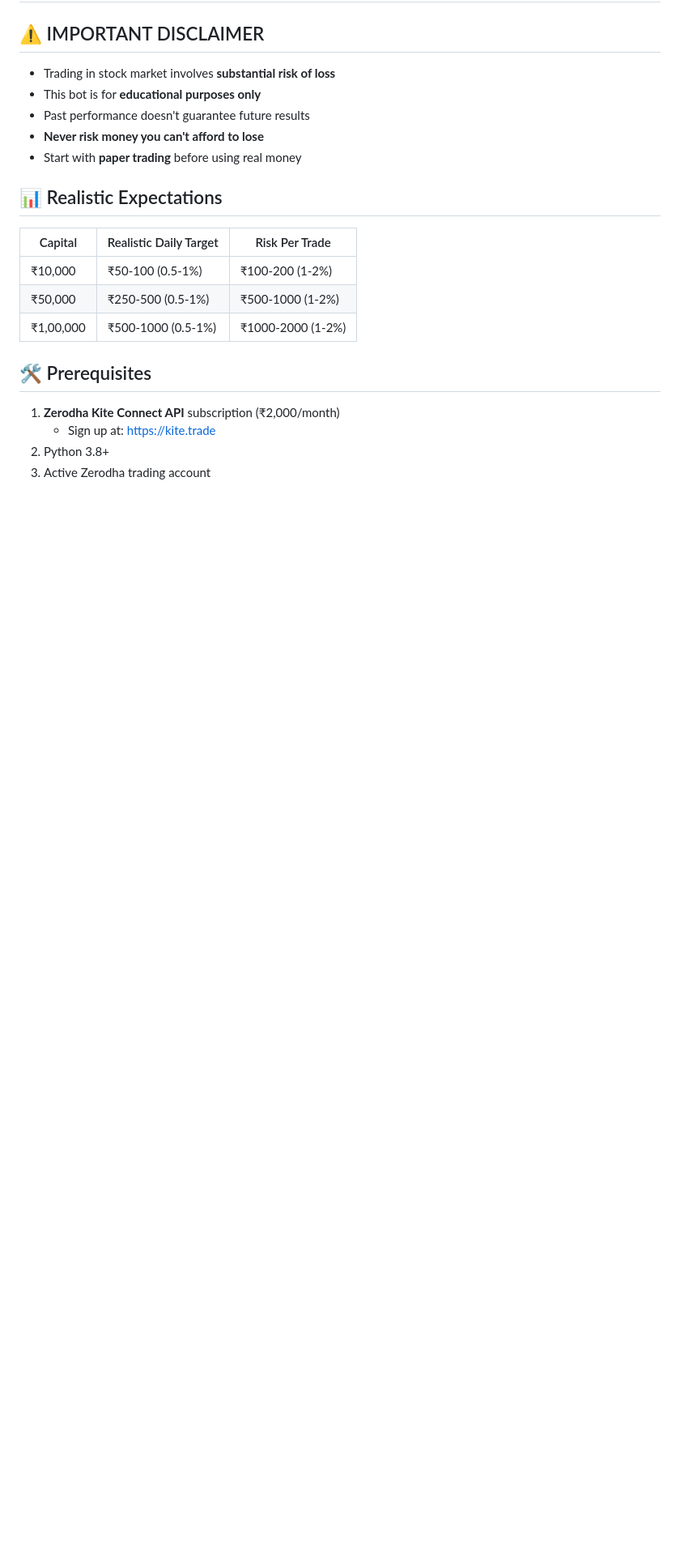
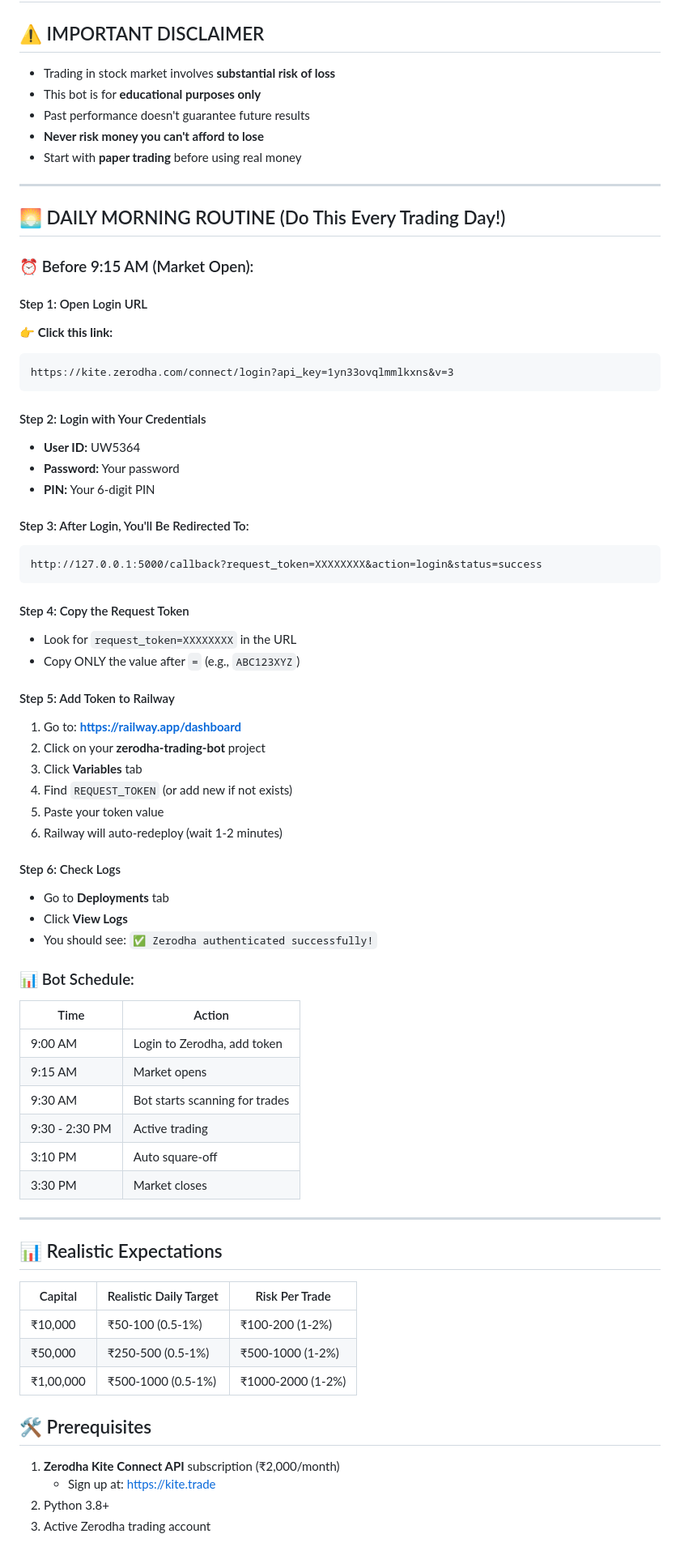
Before and after one commit to Karthikeyan-Ravichandran22/zerodha-trading-bot, a Markdown page: README.md, the part around the change. Shown at 81% size. Rendered like a GitHub page; blank space fills up the shorter version.

Commit message:
Add daily morning login instructions to README

````diff
--- a/README.md
+++ b/README.md
@@ -6,6 +6,58 @@
 - Past performance doesn't guarantee future results
 - **Never risk money you can't afford to lose**
 - Start with **paper trading** before using real money
+
+---
+
+## 🌅 DAILY MORNING ROUTINE (Do This Every Trading Day!)
+
+### ⏰ Before 9:15 AM (Market Open):
+
+#### Step 1: Open Login URL
+👉 **Click this link:**
+```
+https://kite.zerodha.com/connect/login?api_key=1yn33ovqlmmlkxns&v=3
+```
+
+#### Step 2: Login with Your Credentials
+- **User ID:** UW5364
+- **Password:** Your password
+- **PIN:** Your 6-digit PIN
+
+#### Step 3: After Login, You'll Be Redirected To:
+```
+http://127.0.0.1:5000/callback?request_token=XXXXXXXX&action=login&status=success
+```
+
+#### Step 4: Copy the Request Token
+- Look for `request_token=XXXXXXXX` in the URL
+- Copy ONLY the value after `=` (e.g., `ABC123XYZ`)
+
+#### Step 5: Add Token to Railway
+1. Go to: **https://railway.app/dashboard**
+2. Click on your **zerodha-trading-bot** project
+3. Click **Variables** tab
+4. Find `REQUEST_TOKEN` (or add new if not exists)
+5. Paste your token value
+6. Railway will auto-redeploy (wait 1-2 minutes)
+
+#### Step 6: Check Logs
+- Go to **Deployments** tab
+- Click **View Logs**
+- You should see: `✅ Zerodha authenticated successfully!`
+
+### 📊 Bot Schedule:
+| Time | Action |
+|------|--------|
+| 9:00 AM | Login to Zerodha, add token |
+| 9:15 AM | Market opens |
+| 9:30 AM | Bot starts scanning for trades |
+| 9:30 - 2:30 PM | Active trading |
+| 3:10 PM | Auto square-off |
+| 3:30 PM | Market closes |
+
+---
+
 
 ## 📊 Realistic Expectations
 | Capital | Realistic Daily Target | Risk Per Trade |
````
